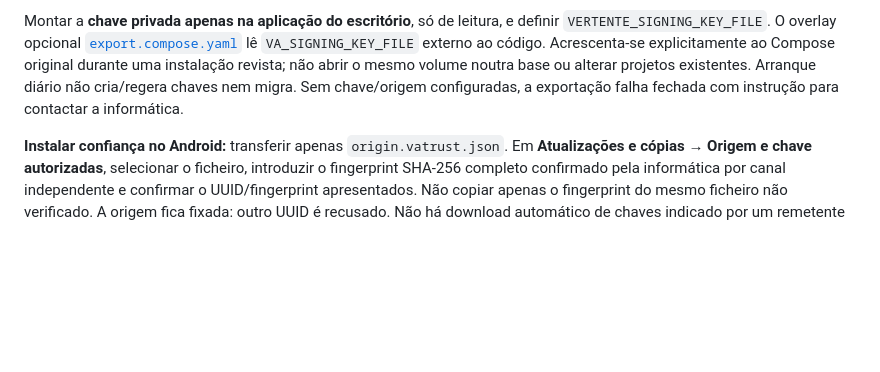
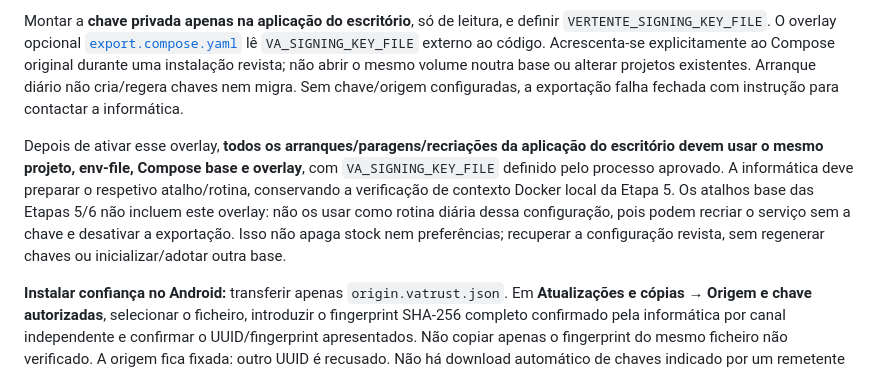
Before and after one commit to MickaTDN/gestao-garrafas, a Markdown page: docs/vertente-aveludada.md, the part around the change. GitHub-like rendering; blank space fills up the shorter version.

Commit message:
Explicita persistencia do perfil de assinatura nos atalhos do escritorio

```diff
--- a/docs/vertente-aveludada.md
+++ b/docs/vertente-aveludada.md
@@ -158,6 +158,15 @@ instalação revista; não abrir o mesmo volume noutra base ou alterar projetos
 Arranque diário não cria/regera chaves nem migra. Sem chave/origem configuradas,
 a exportação falha fechada com instrução para contactar a informática.
 
+Depois de ativar esse overlay, **todos os arranques/paragens/recriações da aplicação
+do escritório devem usar o mesmo projeto, env-file, Compose base e overlay**, com
+`VA_SIGNING_KEY_FILE` definido pelo processo aprovado. A informática deve preparar
+o respetivo atalho/rotina, conservando a verificação de contexto Docker local da
+Etapa 5. Os atalhos base das Etapas 5/6 não incluem este overlay: não os usar como
+rotina diária dessa configuração, pois podem recriar o serviço sem a chave e
+desativar a exportação. Isso não apaga stock nem preferências; recuperar a
+configuração revista, sem regenerar chaves ou inicializar/adotar outra base.
+
 **Instalar confiança no Android:** transferir apenas `origin.vatrust.json`.
 Em **Atualizações e cópias → Origem e chave autorizadas**, selecionar o ficheiro,
 introduzir o fingerprint SHA-256 completo confirmado pela informática por canal
```
